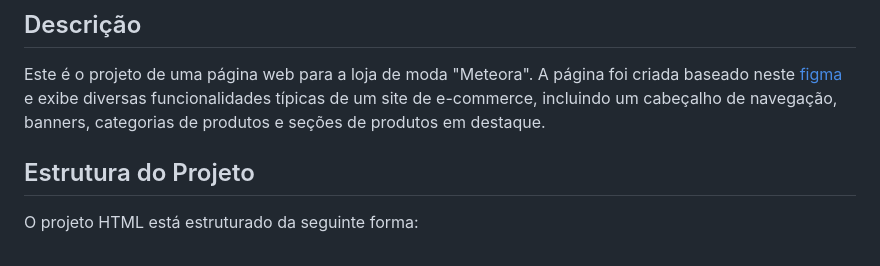
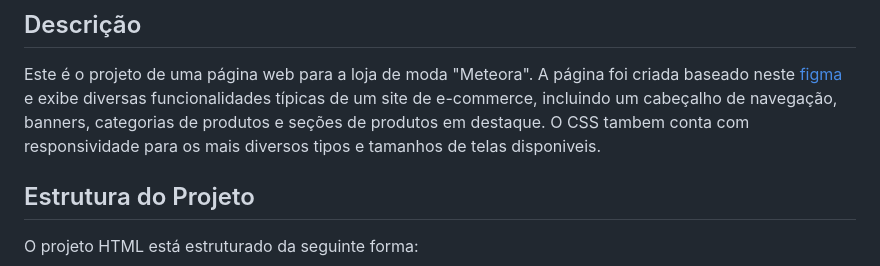
Before and after one commit to MVinsos/Meteora, a Markdown page: README.md, the part around the change. Rendered like a GitHub page.

```diff
--- a/README.md
+++ b/README.md
@@ -3,6 +3,7 @@
 ## Descrição
 
 Este é o projeto de uma página web para a loja de moda "Meteora". A página foi criada baseado neste [figma](https://www.figma.com/file/2TLgt8UjsWUViWlmpXu5Fz/Challenge-Front-end-%7C-Loja-Meteora?node-id=2386%3A3188&mode=dev) e exibe diversas funcionalidades típicas de um site de e-commerce, incluindo um cabeçalho de navegação, banners, categorias de produtos e seções de produtos em destaque.
+O CSS tambem conta com responsividade para os mais diversos tipos e tamanhos de telas disponiveis.
 
 ## Estrutura do Projeto
 
```
